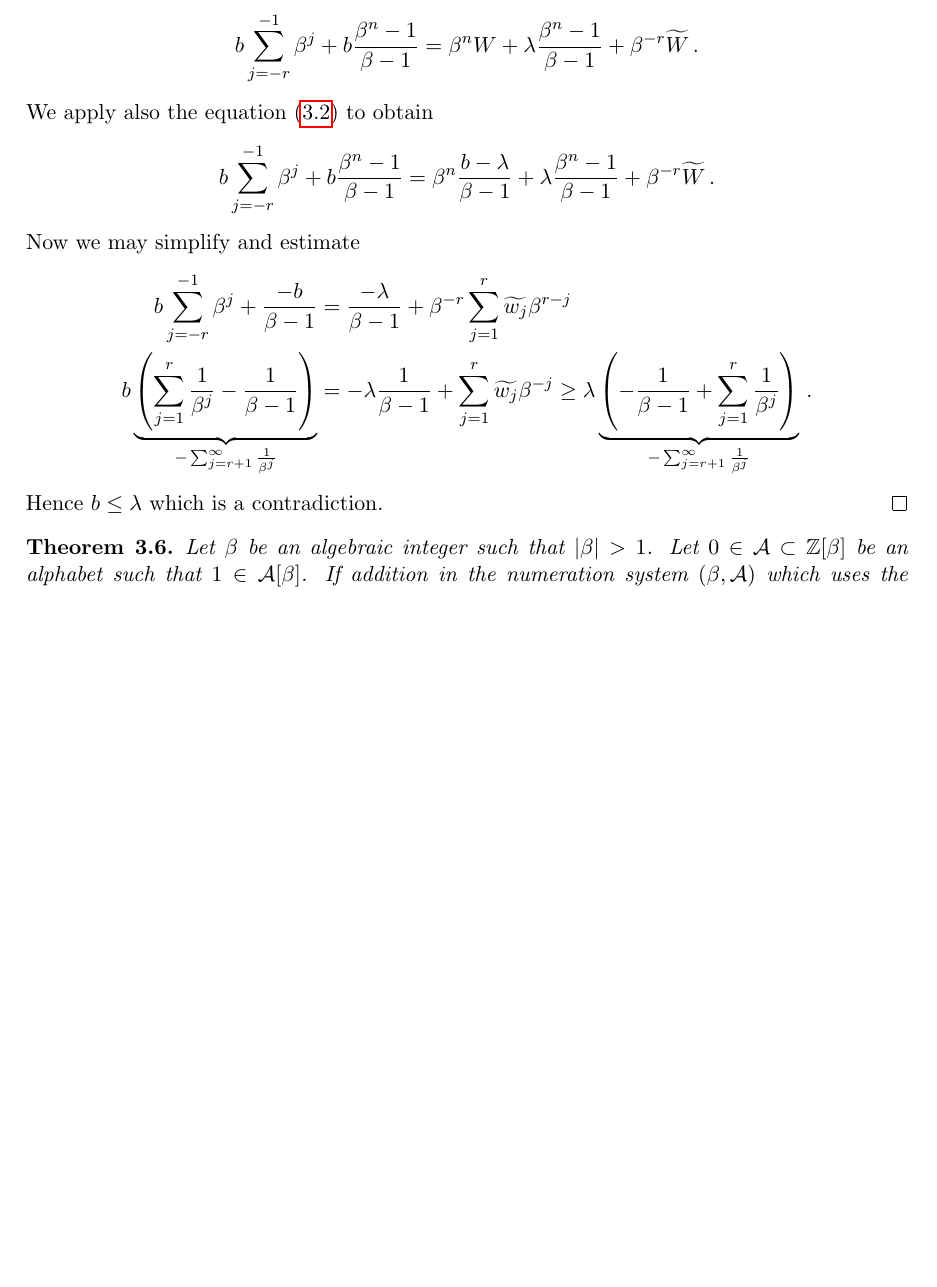
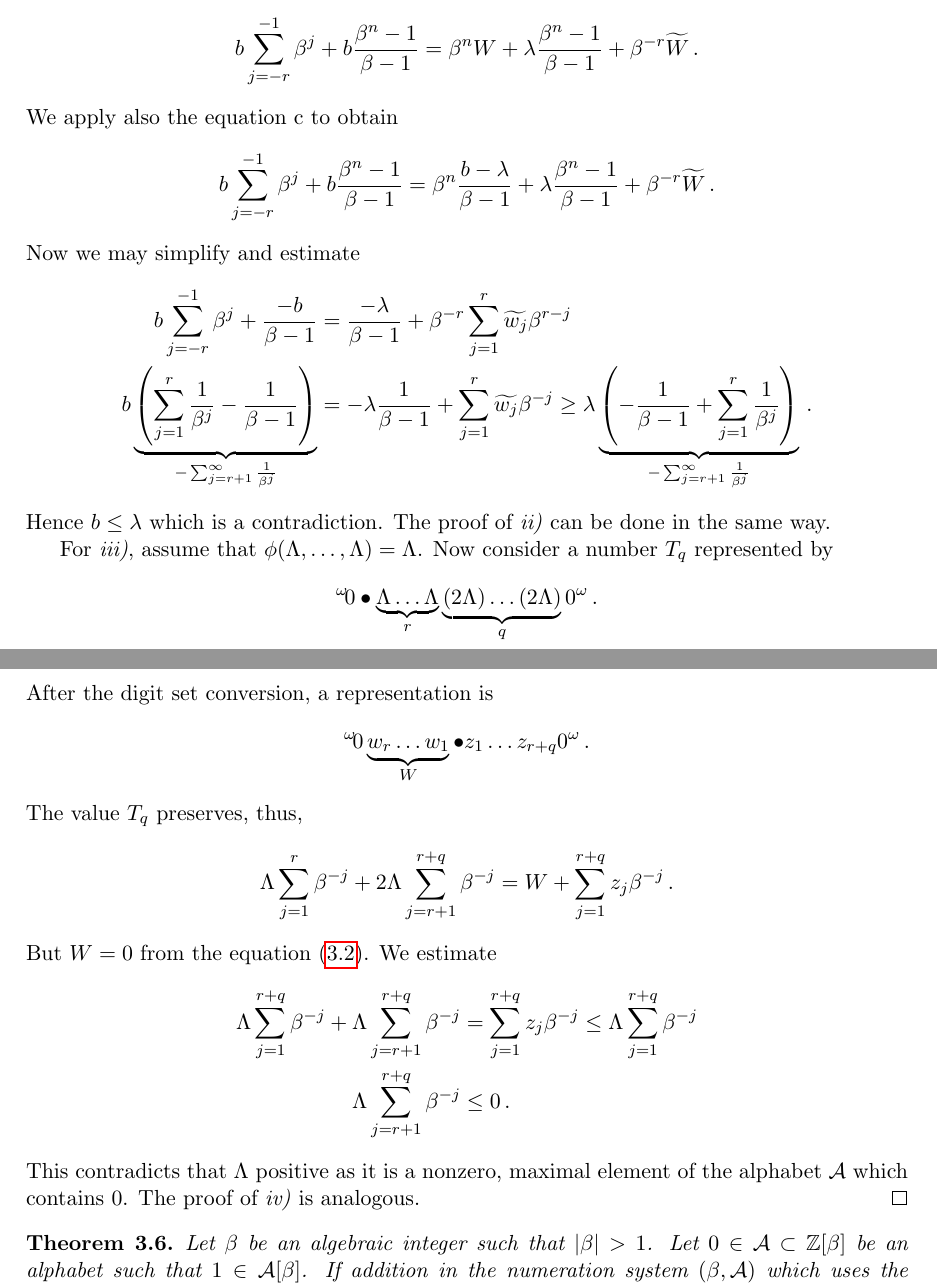
Before and after one commit to Legersky/MasterThesis, a LaTeX thesis (DP_parallelAddition.tex, which reads lowerBound.tex): part of page 19 of 27 before the commit and two parts of pages 19 and 20 of 28 after it, the two joined at a grey line, cut so that both start at the same text, the shorter picture padded with empty space. Compiled offline with pdfLaTeX.

Commit message:
lower bound - pomocne lemata

```diff
--- a/lowerBound.tex
+++ b/lowerBound.tex
@@ -82,7 +82,7 @@ To prove \textit{i)}, assume in contradiction that $\phi(b,\dots,b)= \lambda$. W
 $$
 b \sum_{j=-r}^{-1} \beta^j +b\frac{\beta^n-1}{\beta-1} =  \beta^n W + \lambda \frac{\beta^n-1}{\beta-1} + \beta^{-r}\widetilde{W}\,.
 $$
-We apply also the equation \eqref{eq:reprBetaMinusOneFinal} to obtain
+We apply also the equation c to obtain
 \begin{align*}
 b \sum_{j=-r}^{-1} \beta^j +b\frac{\beta^n-1}{\beta-1} &=  \beta^n \frac{b-\lambda}{\beta-1} + \lambda \frac{\beta^n-1}{\beta-1} + \beta^{-r}\widetilde{W}\,.
 \end{align*}
@@ -91,7 +91,26 @@ Now we may simplify and estimate
 b \sum_{j=-r}^{-1} \beta^j +\frac{-b}{\beta-1} &=  \frac{-\lambda}{\beta-1} + \beta^{-r}\sum_{j=1}^r\widetilde{w_j} \beta^{r-j} \\
 b \underbrace{\left(\sum_{j=1}^{r} \frac{1}{\beta^j} -\frac{1}{\beta-1}\right)}_{-\sum_{j=r+1}^{\infty} \frac{1}{\beta^j}} &=  -\lambda\frac{1}{\beta-1} + \sum_{j=1}^r\widetilde{w_j} \beta^{-j}\geq  \lambda\underbrace{\left(-\frac{1}{\beta-1}+\sum_{j=1}^{r} \frac{1}{\beta^j} \right)}_{-\sum_{j=r+1}^{\infty}\frac{1}{\beta^j}}\,.
 \end{align*}
-Hence $b\leq\lambda$ which is a contradiction.
+Hence $b\leq\lambda$ which is a contradiction. The proof of \textit{ii)} can be done in the same way.
+
+For \textit{iii)}, assume that $\phi(\Lambda,\dots,\Lambda)= \Lambda$. Now consider a number $T_q$ represented by
+$$
+^{\omega}\!0 \bullet \underbrace{\Lambda\dots\Lambda}_{r} \underbrace{(2\Lambda)\dots(2\Lambda)}_{q} 0^\omega\,.
+$$
+After the digit set conversion, a representation is
+$$
+^{\omega}\!0  \underbrace{w_r\dots w_1}_{W} \bullet z_1\dots z_{r+q} 0^\omega\,.
+$$
+The value $T_q$  preserves, thus,
+$$
+\Lambda\sum_{j=1}^r \beta^{-j} +2\Lambda \sum_{j=r+1}^{r+q} \beta^{-j}=W+\sum_{j=1}^{r+q}z_j\beta^{-j}\,.
+$$
+But $W=0$ from the equation \eqref{eq:reprBetaMinusOneFinal}. We estimate
+\begin{align*}
+\Lambda\sum_{j=1}^{r+q} \beta^{-j} +\Lambda \sum_{j=r+1}^{r+q} \beta^{-j}&=\sum_{j=1}^{r+q}z_j\beta^{-j}\leq \Lambda\sum_{j=1}^{r+q}\beta^{-j}\\
+\Lambda \sum_{j=r+1}^{r+q} \beta^{-j}&\leq 0\,.
+\end{align*}
+This contradicts that $\Lambda$ positive as it is a nonzero, maximal element of the alphabet $\A$ which contains 0. The proof of \textit{iv)} is analogous.
 \end{proof}
 
 
```
Also changed, not shown: lowerBound.tex (4 more changed lines), 1 other file.
